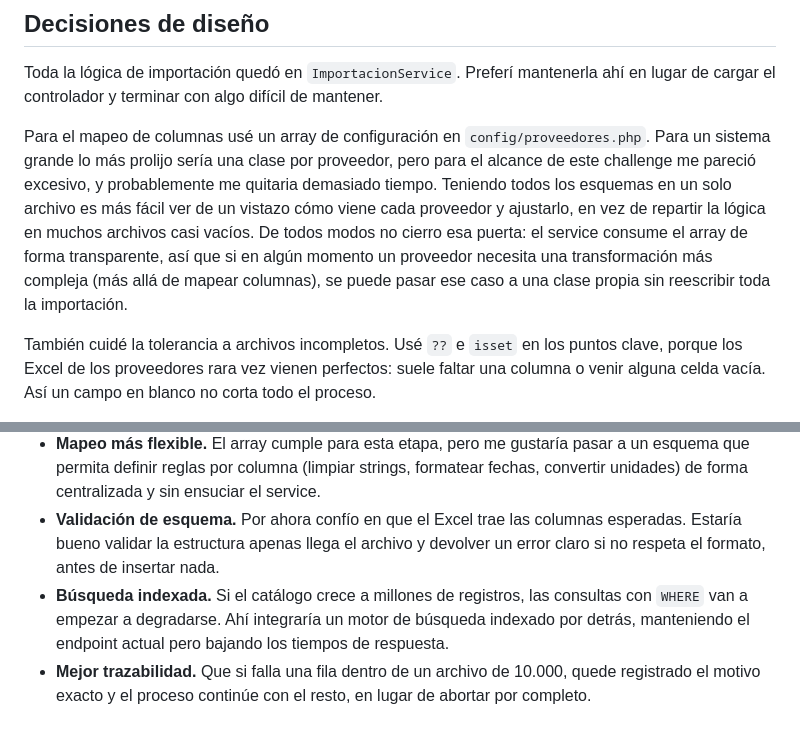
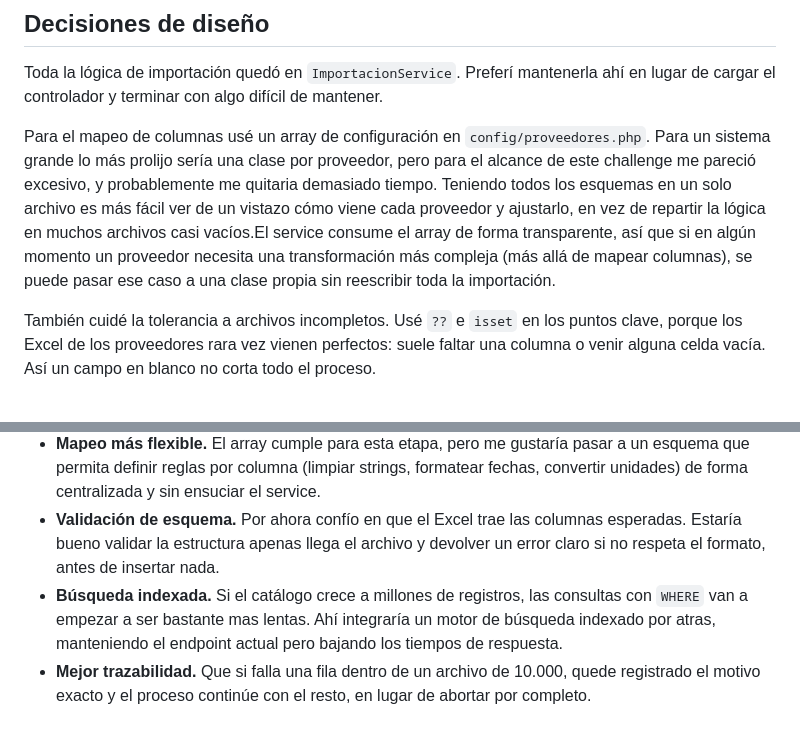
Before and after one commit to Vguetz/importador-tarifas, a Markdown page: README.md, 2 parts joined by grey strips. GitHub-like rendering.

```diff
--- a/README.md
+++ b/README.md
@@ -28,7 +28,7 @@ Opté por un modelo relacional clásico, principalmente para evitar datos duplic
 
 Toda la lógica de importación quedó en `ImportacionService`. Preferí mantenerla ahí en lugar de cargar el controlador y terminar con algo difícil de mantener.
 
-Para el mapeo de columnas usé un array de configuración en `config/proveedores.php`. Para un sistema grande lo más prolijo sería una clase por proveedor, pero para el alcance de este challenge me pareció excesivo, y probablemente me quitaria demasiado tiempo. Teniendo todos los esquemas en un solo archivo es más fácil ver de un vistazo cómo viene cada proveedor y ajustarlo, en vez de repartir la lógica en muchos archivos casi vacíos. De todos modos no cierro esa puerta: el service consume el array de forma transparente, así que si en algún momento un proveedor necesita una transformación más compleja (más allá de mapear columnas), se puede pasar ese caso a una clase propia sin reescribir toda la importación.
+Para el mapeo de columnas usé un array de configuración en `config/proveedores.php`. Para un sistema grande lo más prolijo sería una clase por proveedor, pero para el alcance de este challenge me pareció excesivo, y probablemente me quitaria demasiado tiempo. Teniendo todos los esquemas en un solo archivo es más fácil ver de un vistazo cómo viene cada proveedor y ajustarlo, en vez de repartir la lógica en muchos archivos casi vacíos.El service consume el array de forma transparente, así que si en algún momento un proveedor necesita una transformación más compleja (más allá de mapear columnas), se puede pasar ese caso a una clase propia sin reescribir toda la importación.
 
 También cuidé la tolerancia a archivos incompletos. Usé `??` e `isset` en los puntos clave, porque los Excel de los proveedores rara vez vienen perfectos: suele faltar una columna o venir alguna celda vacía. Así un campo en blanco no corta todo el proceso.
 
@@ -50,5 +50,5 @@ Con más tiempo, seguiría por acá:
 - **Procesamiento en segundo plano.** Hoy, si el archivo es muy grande, el navegador queda esperando la respuesta del servidor. Lo ideal sería mover la importación a una Laravel Queue y avisarle al usuario cuando termina.
 - **Mapeo más flexible.** El array cumple para esta etapa, pero me gustaría pasar a un esquema que permita definir reglas por columna (limpiar strings, formatear fechas, convertir unidades) de forma centralizada y sin ensuciar el service.
 - **Validación de esquema.** Por ahora confío en que el Excel trae las columnas esperadas. Estaría bueno validar la estructura apenas llega el archivo y devolver un error claro si no respeta el formato, antes de insertar nada.
-- **Búsqueda indexada.** Si el catálogo crece a millones de registros, las consultas con `WHERE` van a empezar a degradarse. Ahí integraría un motor de búsqueda indexado por detrás, manteniendo el endpoint actual pero bajando los tiempos de respuesta.
+- **Búsqueda indexada.** Si el catálogo crece a millones de registros, las consultas con `WHERE` van a empezar a ser bastante mas lentas. Ahí integraría un motor de búsqueda indexado por atras, manteniendo el endpoint actual pero bajando los tiempos de respuesta.
 - **Mejor trazabilidad.** Que si falla una fila dentro de un archivo de 10.000, quede registrado el motivo exacto y el proceso continúe con el resto, en lugar de abortar por completo.
```
